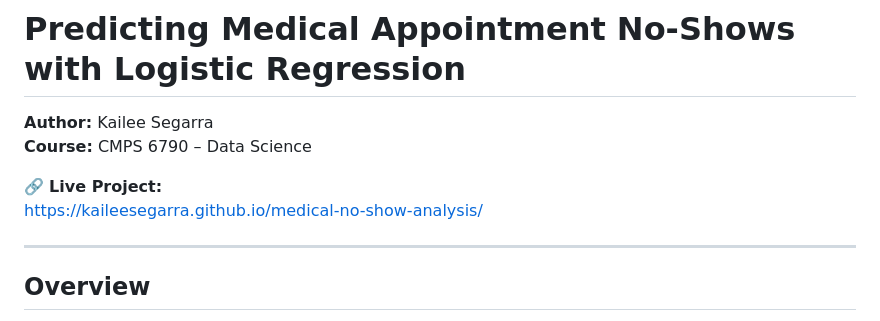
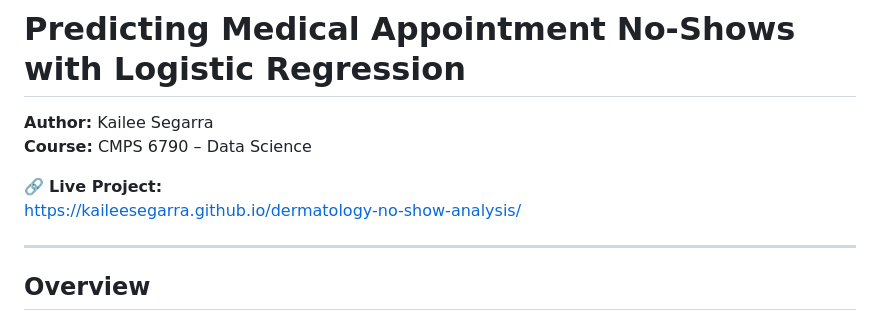
Before and after one commit to kaileesegarra/dermatology-no-show-analysis, a Markdown page: README.md, the part around the change. Rendered like a GitHub page.

Commit message:
link update

```diff
--- a/README.md
+++ b/README.md
@@ -4,7 +4,7 @@
 **Course:** CMPS 6790 – Data Science
 
 🔗 **Live Project:**
-https://kaileesegarra.github.io/medical-no-show-analysis/
+https://kaileesegarra.github.io/dermatology-no-show-analysis/
 
 ---
 
```
